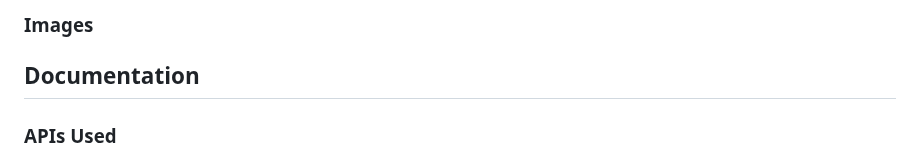
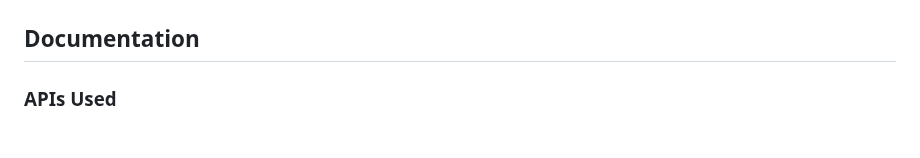
Before and after one commit to Yukitoshi12345/From-Pixel-to-Purchase, a Markdown page: README.md, the part around one of its changes. Drawn GitHub-style; blank space fills up the shorter version.

```diff
--- a/README.md
+++ b/README.md
@@ -30,5 +31,4 @@ This project is built using `HTML`, a CSS framework called `Tawilwind CSS` and `
 
-### Images
 
 ## Documentation
 
```
Also changed, not shown: other parts of README.md (+2 -1 lines).
